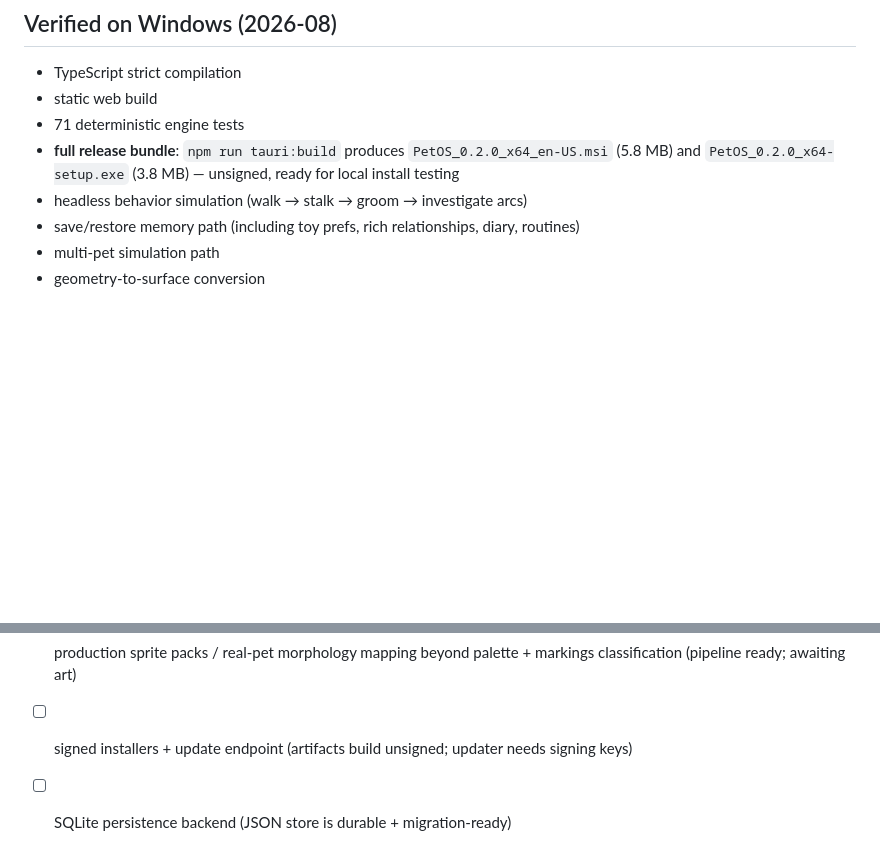
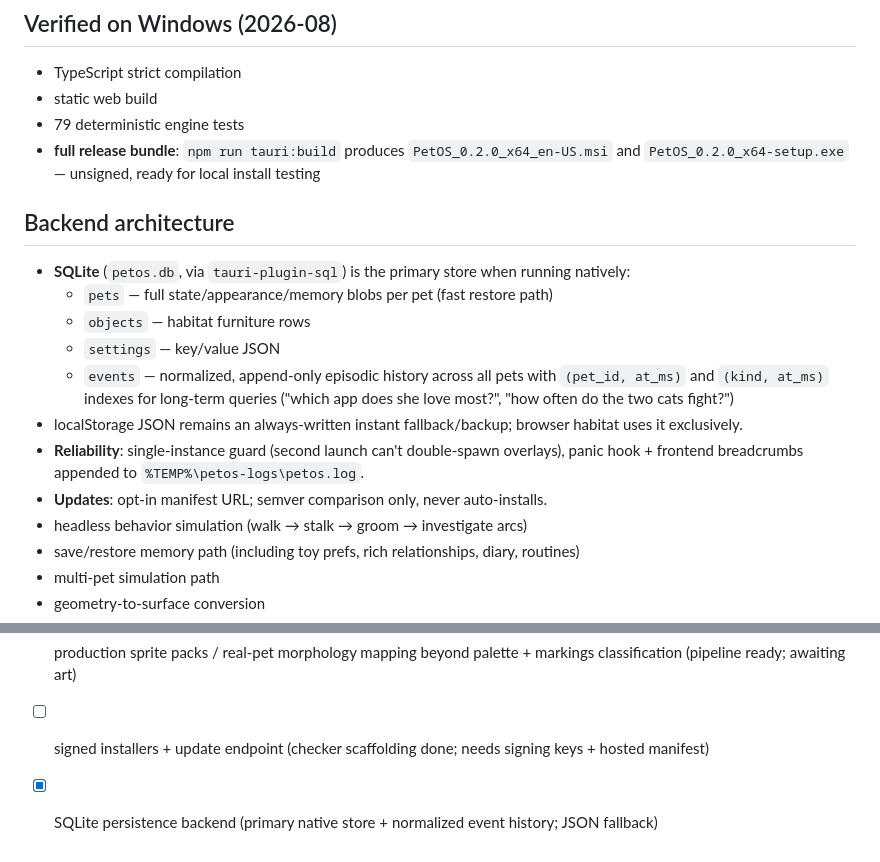
Before and after one commit to M3RCU3Y/PetOS, a Markdown page: docs/STATUS.md, 2 parts joined by grey strips. Drawn GitHub-style; blank space fills up the shorter version.

```diff
--- a/docs/STATUS.md
+++ b/docs/STATUS.md
@@ -4,8 +4,19 @@
 
 - TypeScript strict compilation
 - static web build
-- 71 deterministic engine tests
-- **full release bundle**: `npm run tauri:build` produces `PetOS_0.2.0_x64_en-US.msi` (5.8 MB) and `PetOS_0.2.0_x64-setup.exe` (3.8 MB) — unsigned, ready for local install testing
+- 79 deterministic engine tests
+- **full release bundle**: `npm run tauri:build` produces `PetOS_0.2.0_x64_en-US.msi` and `PetOS_0.2.0_x64-setup.exe` — unsigned, ready for local install testing
+
+## Backend architecture
+
+- **SQLite** (`petos.db`, via `tauri-plugin-sql`) is the primary store when running natively:
+  - `pets` — full state/appearance/memory blobs per pet (fast restore path)
+  - `objects` — habitat furniture rows
+  - `settings` — key/value JSON
+  - `events` — normalized, append-only episodic history across all pets with `(pet_id, at_ms)` and `(kind, at_ms)` indexes for long-term queries ("which app does she love most?", "how often do the two cats fight?")
+- localStorage JSON remains an always-written instant fallback/backup; browser habitat uses it exclusively.
+- **Reliability**: single-instance guard (second launch can't double-spawn overlays), panic hook + frontend breadcrumbs appended to `%TEMP%\petos-logs\petos.log`.
+- **Updates**: opt-in manifest URL; semver comparison only, never auto-installs.
 - headless behavior simulation (walk → stalk → groom → investigate arcs)
 - save/restore memory path (including toy prefs, rich relationships, diary, routines)
 - multi-pet simulation path
@@ -66,5 +77,5 @@ state (`OpenInputDesktop`).
 - [x] automated nightmare-QA stress test (monitor unplug, window snaps, explorer restart) in `tests/stress.test.mjs`
 - [x] installer bundling verified end-to-end (MSI + NSIS artifacts built locally)
 - [ ] production sprite packs / real-pet morphology mapping beyond palette + markings classification (pipeline ready; awaiting art)
-- [ ] signed installers + update endpoint (artifacts build unsigned; updater needs signing keys)
-- [ ] SQLite persistence backend (JSON store is durable + migration-ready)
+- [ ] signed installers + update endpoint (checker scaffolding done; needs signing keys + hosted manifest)
+- [x] SQLite persistence backend (primary native store + normalized event history; JSON fallback)
```
Also changed, not shown: README.md (+2 -0 lines).
